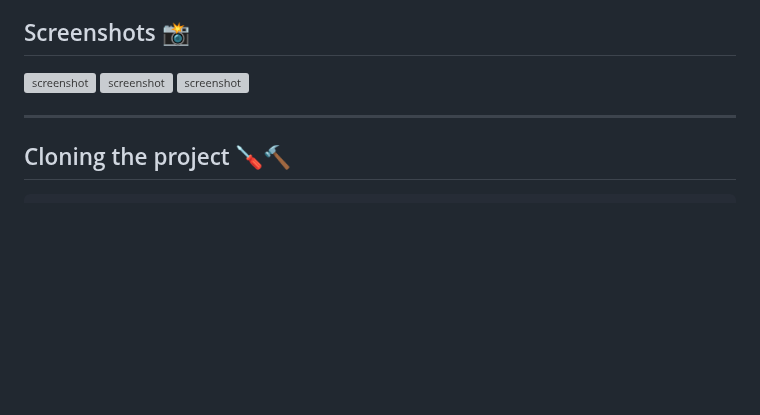
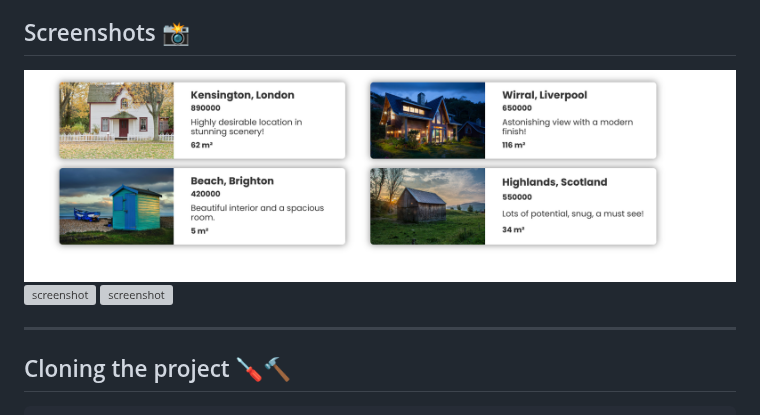
Before and after one commit to MastooraTurkmen/Houses-for-Sale, a Markdown page: README.md, the part around the change. GitHub-like rendering; blank space fills up the shorter version; grey boxes are pictures that could not be loaded.

Commit message:
screenshots

```diff
--- a/README.md
+++ b/README.md
@@ -14,7 +14,7 @@ This is a simple House Project. In this project I used following methodes:
 
 ## Screenshots 📸
 
-![screenshot](screenshot.png)
+![screenshot](./screenshot/screenshot.png)
 ![screenshot](screenshot-1.png)
 ![screenshot](screenshot-2.png)
 
```
